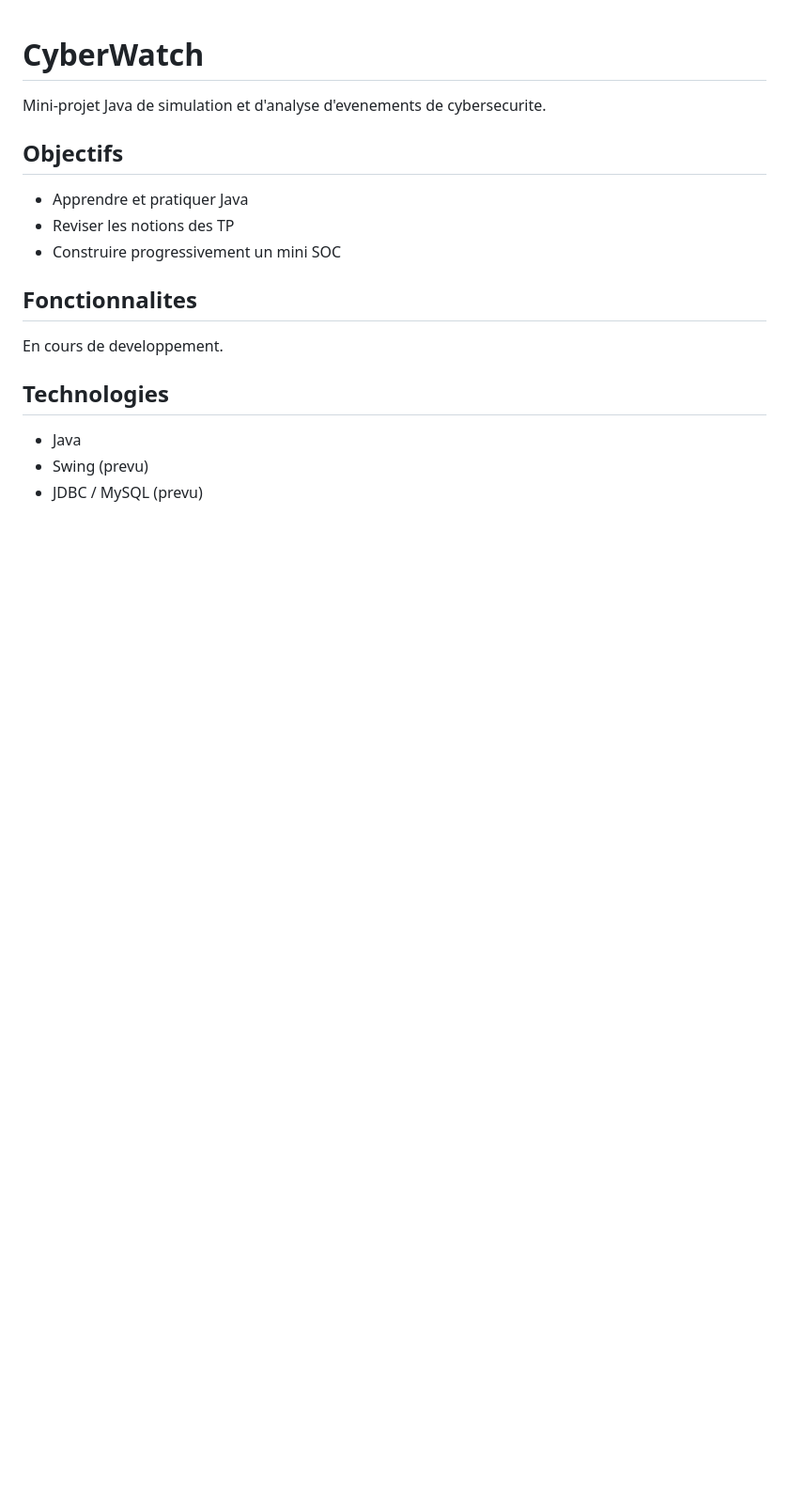
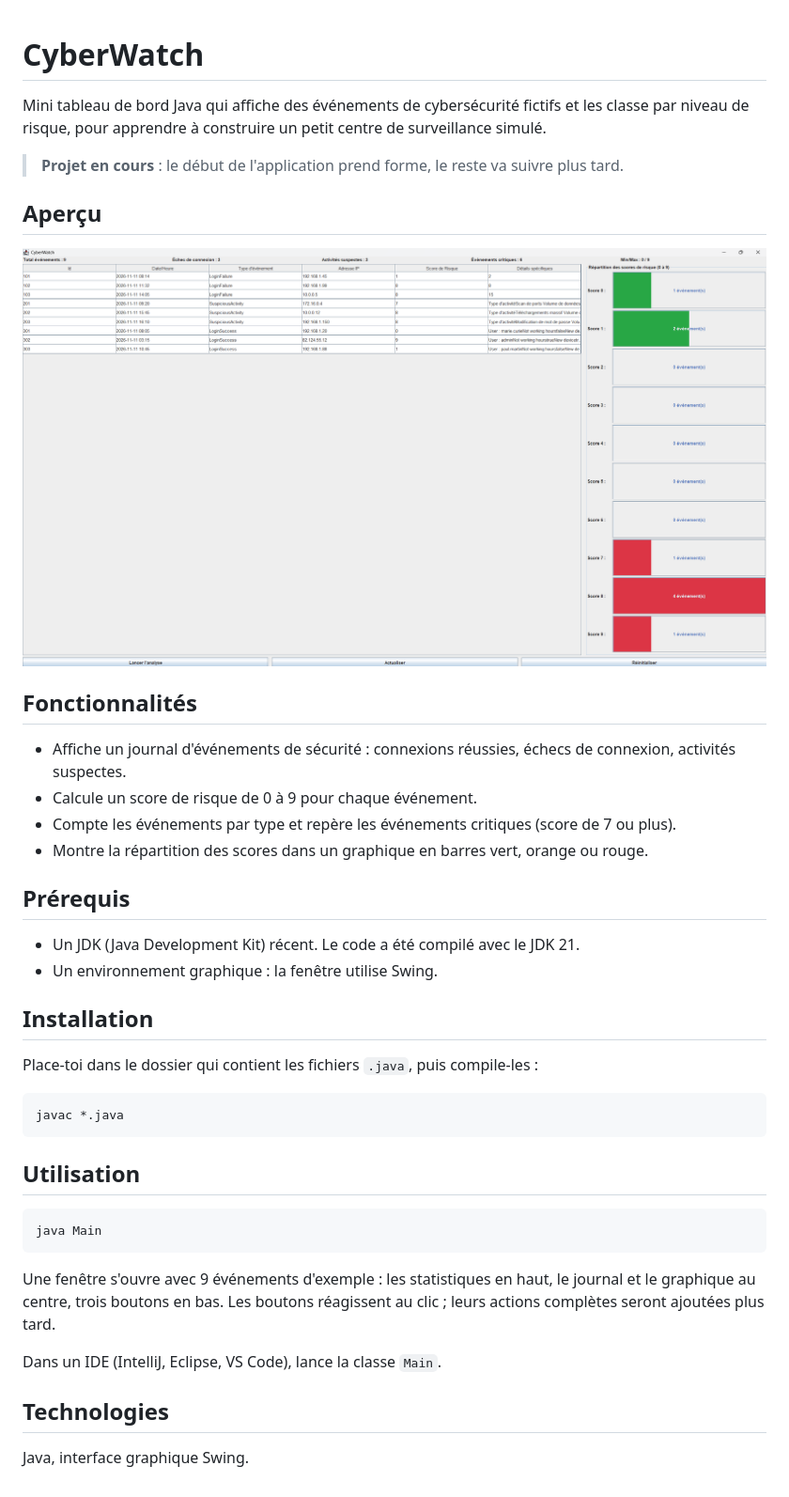
Before and after one commit to Gabz29/Cyberwatch, a Markdown page: README.md, the part around the change. Shown at 94% size. Rendered like a GitHub page; pictures changed too: image.png (added); blank space fills up the shorter version.

Commit message:
Modification du README, première partie du projet terminé

````diff
--- a/README.md
+++ b/README.md
@@ -1,17 +1,43 @@
 # CyberWatch
 
-Mini-projet Java de simulation et d'analyse
-d'evenements de cybersecurite.
+Mini tableau de bord Java qui affiche des événements de cybersécurité fictifs et les classe par niveau de risque, pour apprendre à construire un petit centre de surveillance simulé.
 
-## Objectifs
-- Apprendre et pratiquer Java
-- Reviser les notions des TP
-- Construire progressivement un mini SOC
+> **Projet en cours** : le début de l'application prend forme, le reste va suivre plus tard.
 
-## Fonctionnalites
-En cours de developpement.
+## Aperçu
+
+![alt text](image.png)
+
+## Fonctionnalités
+
+- Affiche un journal d'événements de sécurité : connexions réussies, échecs de connexion, activités suspectes.
+- Calcule un score de risque de 0 à 9 pour chaque événement.
+- Compte les événements par type et repère les événements critiques (score de 7 ou plus).
+- Montre la répartition des scores dans un graphique en barres vert, orange ou rouge.
+
+## Prérequis
+
+- Un JDK (Java Development Kit) récent. Le code a été compilé avec le JDK 21.
+- Un environnement graphique : la fenêtre utilise Swing.
+
+## Installation
+
+Place-toi dans le dossier qui contient les fichiers `.java`, puis compile-les :
+
+```bash
+javac *.java
+```
+
+## Utilisation
+
+```bash
+java Main
+```
+
+Une fenêtre s'ouvre avec 9 événements d'exemple : les statistiques en haut, le journal et le graphique au centre, trois boutons en bas. Les boutons réagissent au clic ; leurs actions complètes seront ajoutées plus tard.
+
+Dans un IDE (IntelliJ, Eclipse, VS Code), lance la classe `Main`.
 
 ## Technologies
-- Java
-- Swing (prevu)
-- JDBC / MySQL (prevu)
+
+Java, interface graphique Swing.
````
